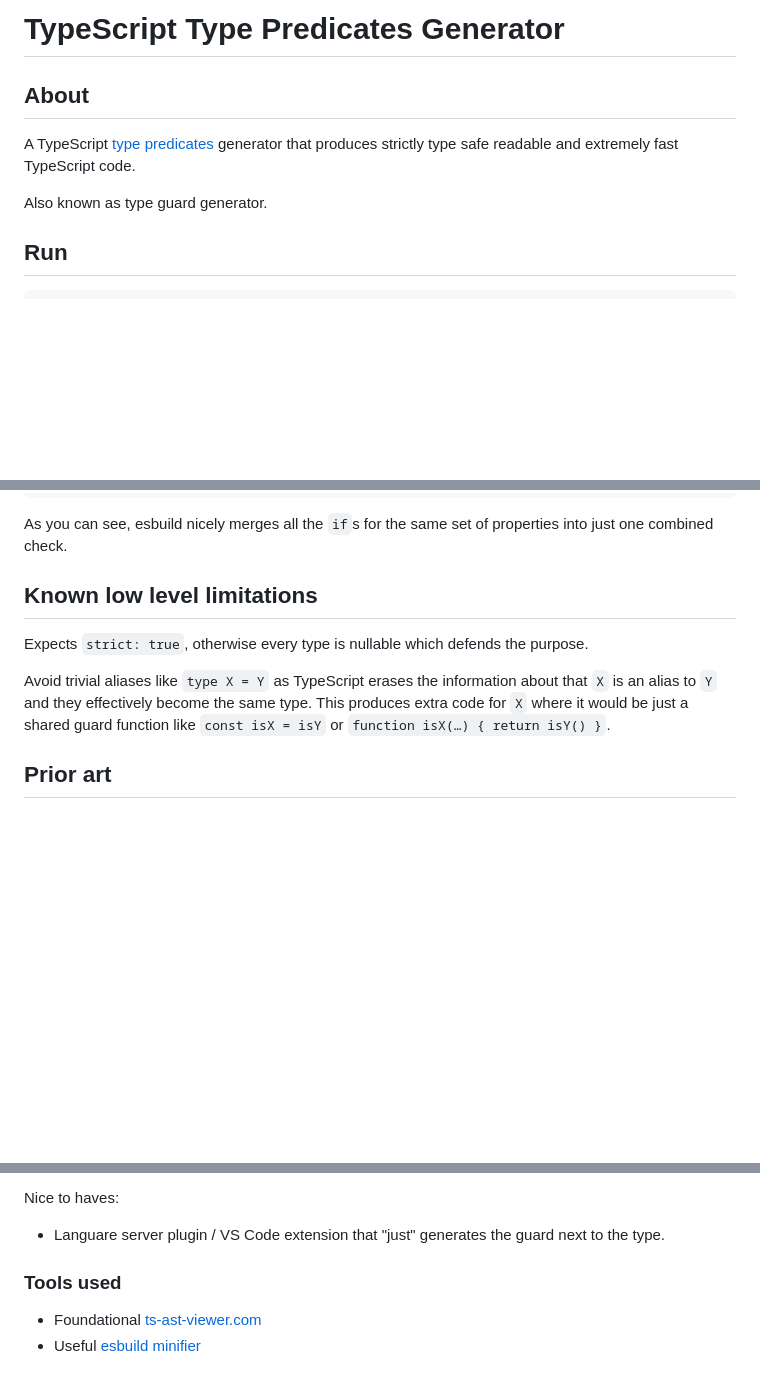
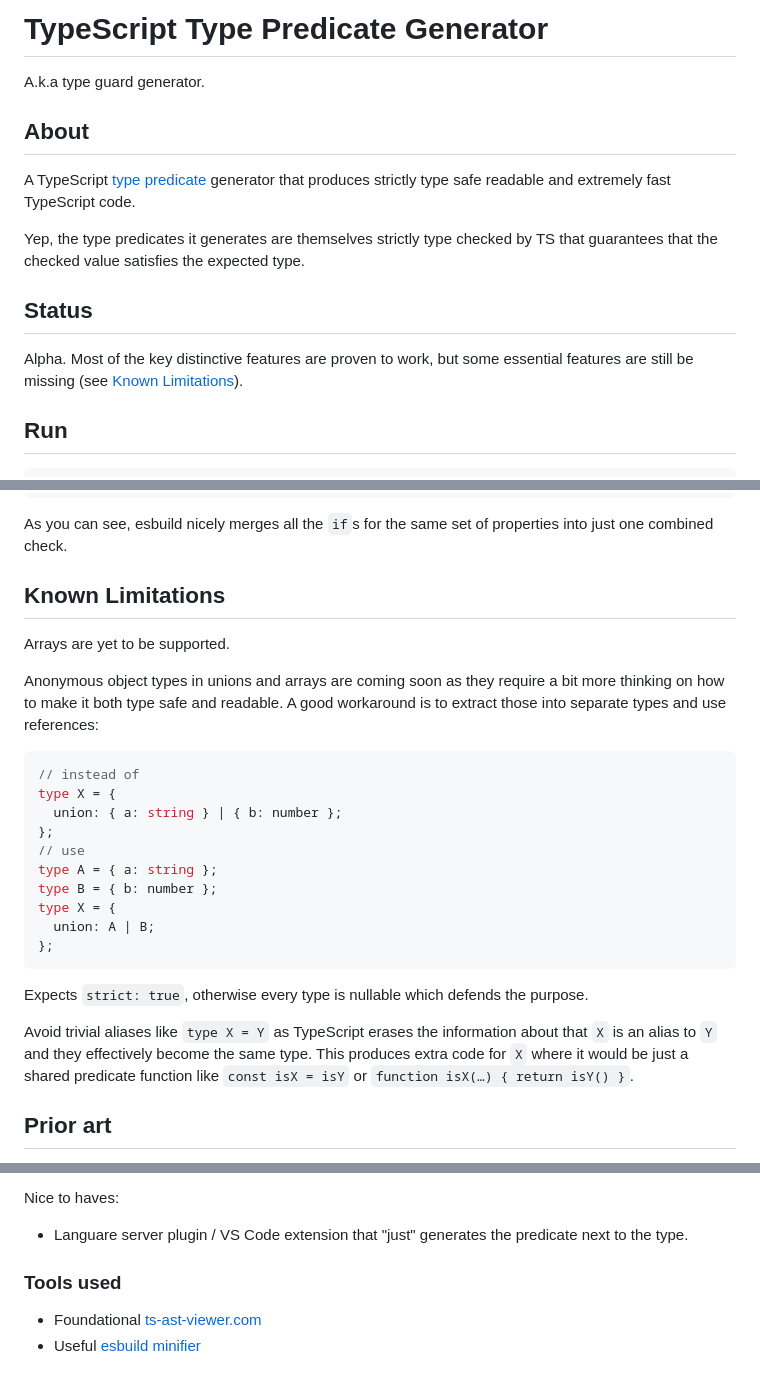
Before and after one commit to peter-leonov/type-predicate-generator, a Markdown page: README.md, 3 parts joined by grey strips. Drawn GitHub-style; blank space fills up the shorter version.

Commit message:
brush up a bit more

````diff
--- a/README.md
+++ b/README.md
@@ -1,10 +1,16 @@
-# TypeScript Type Predicates Generator
+# TypeScript Type Predicate Generator
+
+A.k.a type guard generator.
 
 ## About
 
-A TypeScript [type predicates](https://www.typescriptlang.org/docs/handbook/2/narrowing.html#using-type-predicates) generator that produces strictly type safe readable and extremely fast TypeScript code.
+A TypeScript [type predicate](https://www.typescriptlang.org/docs/handbook/2/narrowing.html#using-type-predicates) generator that produces strictly type safe readable and extremely fast TypeScript code.
 
-Also known as type guard generator.
+Yep, the type predicates it generates are themselves strictly type checked by TS that guarantees that the checked value satisfies the expected type.
+
+## Status
+
+Alpha. Most of the key distinctive features are proven to work, but some essential features are still be missing (see [Known Limitations](#known-limitations)).
 
 ## Run
 
@@ -192,11 +198,28 @@ export function isPost(e) {
 
 As you can see, esbuild nicely merges all the `if`s for the same set of properties into just one combined check.
 
-## Known low level limitations
+## Known Limitations
+
+Arrays are yet to be supported.
+
+Anonymous object types in unions and arrays are coming soon as they require a bit more thinking on how to make it both type safe and readable. A good workaround is to extract those into separate types and use references:
+
+```ts
+// instead of
+type X = {
+  union: { a: string } | { b: number };
+};
+// use
+type A = { a: string };
+type B = { b: number };
+type X = {
+  union: A | B;
+};
+```
 
 Expects `strict: true`, otherwise every type is nullable which defends the purpose.
 
-Avoid trivial aliases like `type X = Y` as TypeScript erases the information about that `X` is an alias to `Y` and they effectively become the same type. This produces extra code for `X` where it would be just a shared guard function like `const isX = isY` or `function isX(…) { return isY() }`.
+Avoid trivial aliases like `type X = Y` as TypeScript erases the information about that `X` is an alias to `Y` and they effectively become the same type. This produces extra code for `X` where it would be just a shared predicate function like `const isX = isY` or `function isX(…) { return isY() }`.
 
 ## Prior art
 
@@ -239,7 +263,7 @@ Guiding principles:
 
 Nice to haves:
 
-- Languare server plugin / VS Code extension that "just" generates the guard next to the type.
+- Languare server plugin / VS Code extension that "just" generates the predicate next to the type.
 
 ### Tools used
 
````
Also changed, not shown: other parts of README.md (+1 -0 lines).
